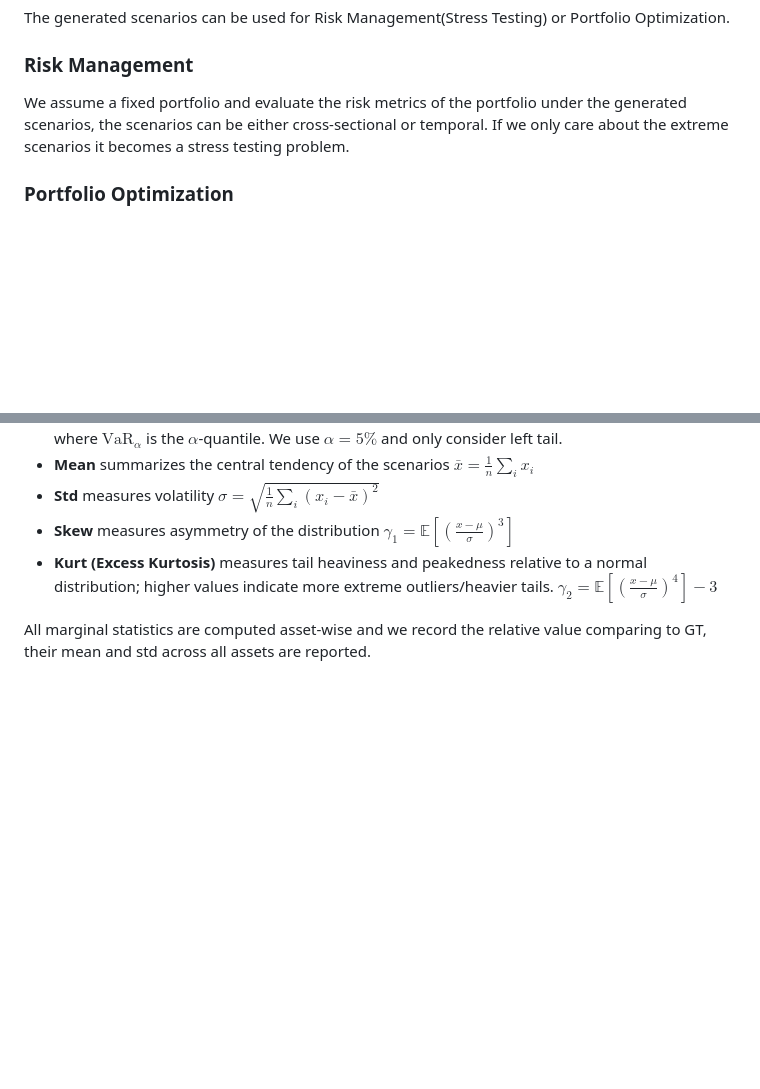
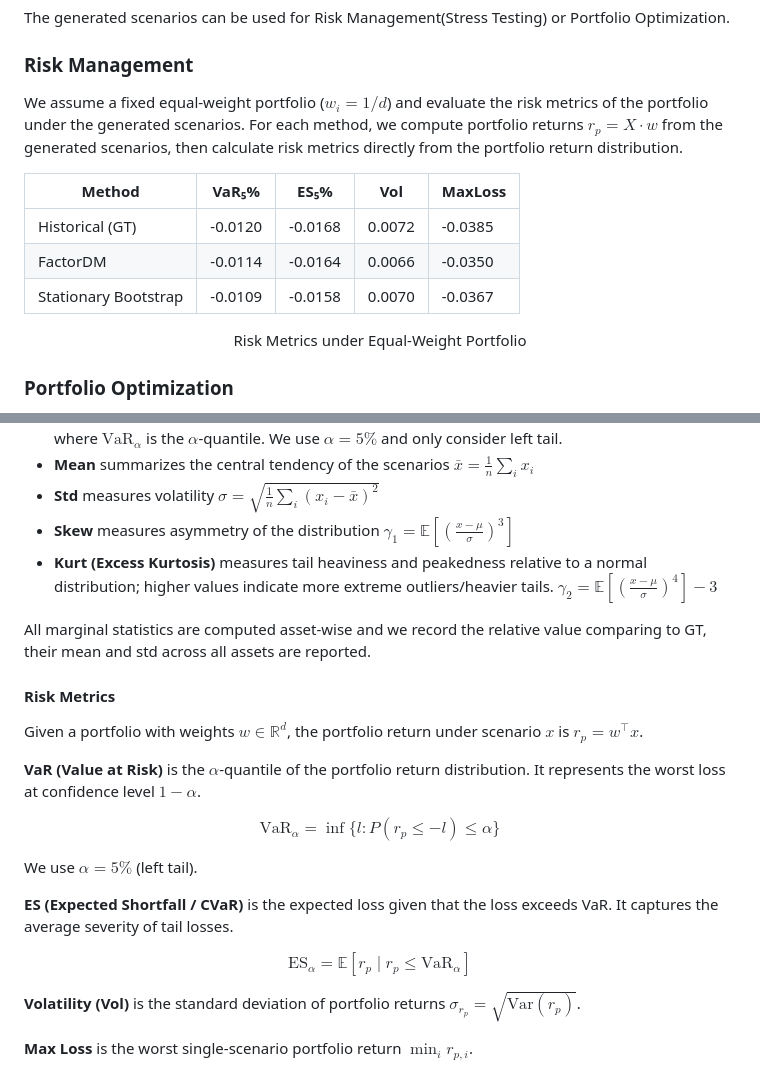
Before and after one commit to yryMax/TailEnhancedFinDiff, a Markdown page: experiments.md, 2 parts joined by grey strips. GitHub-like rendering; blank space fills up the shorter version.

```diff
--- a/experiments.md
+++ b/experiments.md
@@ -85,8 +86,17 @@ The generated scenarios can be used for
 Risk Management(Stress Testing) or Portfolio Optimization.
 
 ### Risk Management
-We assume a fixed portfolio and evaluate the risk metrics of the portfolio under the generated scenarios,
-the scenarios can be either cross-sectional or temporal. If we only care about the extreme scenarios it becomes a stress testing problem.
+We assume a fixed equal-weight portfolio ($w_i = 1/d$) and evaluate the risk metrics of the portfolio under the generated scenarios.
+For each method, we compute portfolio returns $r_p = X \cdot w$ from the generated scenarios,
+then calculate risk metrics directly from the portfolio return distribution.
+
+| Method | VaR₅% | ES₅% | Vol | MaxLoss |
+|---|---|---|---|---|
+| Historical (GT) | -0.0120 | -0.0168 | 0.0072 | -0.0385 |
+| FactorDM | -0.0114 | -0.0164 | 0.0066 | -0.0350 |
+| Stationary Bootstrap | -0.0109 | -0.0158 | 0.0070 | -0.0367 |
+
+<center> Risk Metrics under Equal-Weight Portfolio </center>
 
 
 
@@ -126,3 +136,21 @@ where $\text{VaR}_\alpha$ is the $\alpha$-quantile. We use $\alpha = 5\%$ and on
 $\gamma_2 = \mathbb{E}\left[\left(\frac{x - \mu}{\sigma}\right)^4\right] - 3$
 
 All marginal statistics are computed asset-wise and we record the relative value comparing to GT, their mean and std across all assets are reported.
+
+#### Risk Metrics
+
+Given a portfolio with weights $w \in \mathbb{R}^d$, the portfolio return under scenario $x$ is $r_p = w^\top x$.
+
+**VaR (Value at Risk)** is the $\alpha$-quantile of the portfolio return distribution. It represents the worst loss at confidence level $1-\alpha$.
+
+$$\text{VaR}_\alpha = \inf\{l : P(r_p \leq -l) \leq \alpha\}$$
+
+We use $\alpha = 5\%$ (left tail).
+
+**ES (Expected Shortfall / CVaR)** is the expected loss given that the loss exceeds VaR. It captures the average severity of tail losses.
+
+$$\text{ES}_\alpha = \mathbb{E}[r_p \mid r_p \leq \text{VaR}_\alpha]$$
+
+**Volatility (Vol)** is the standard deviation of portfolio returns $\sigma_{r_p} = \sqrt{\text{Var}(r_p)}$.
+
+**Max Loss** is the worst single-scenario portfolio return $\min_i r_{p,i}$.
```
Also changed, not shown: other parts of experiments.md (+11 -10 lines), assets/distribution.png, convergence_experiment.png (deleted), 7 other files.
